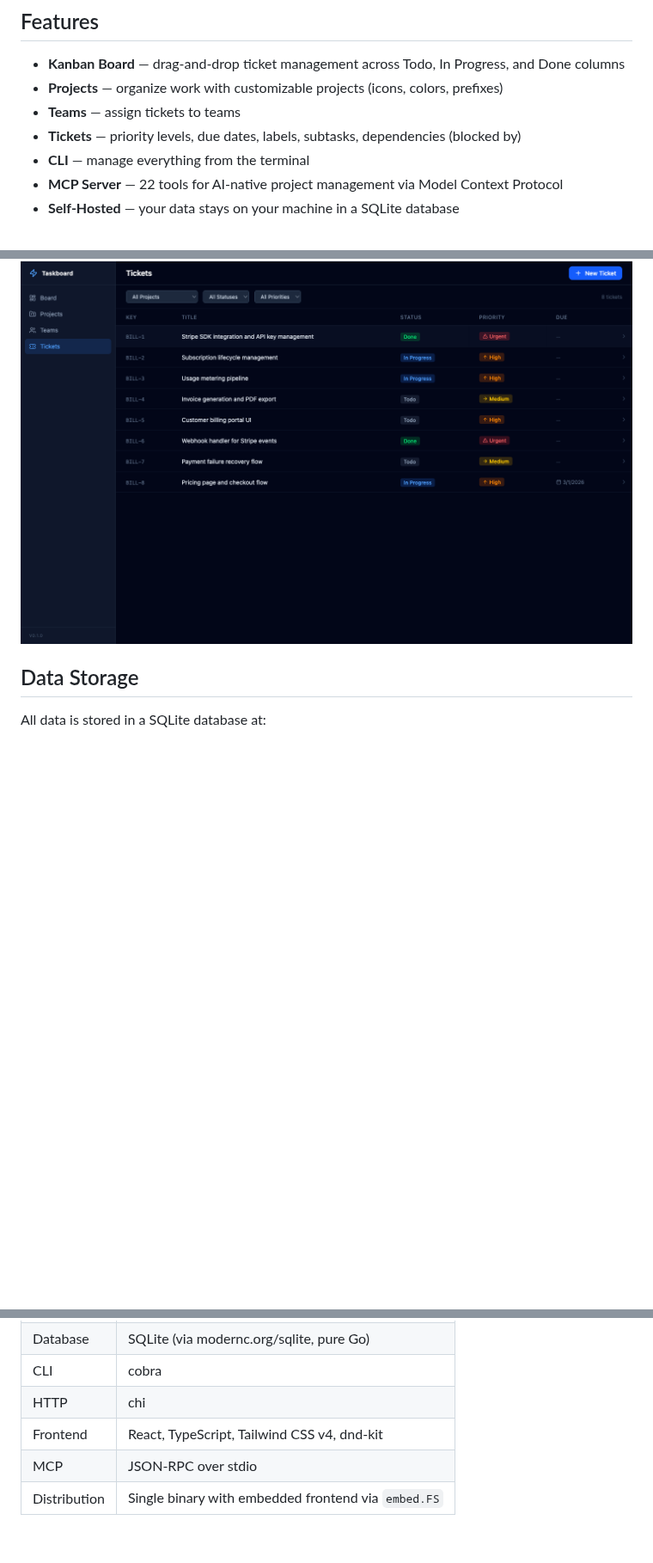
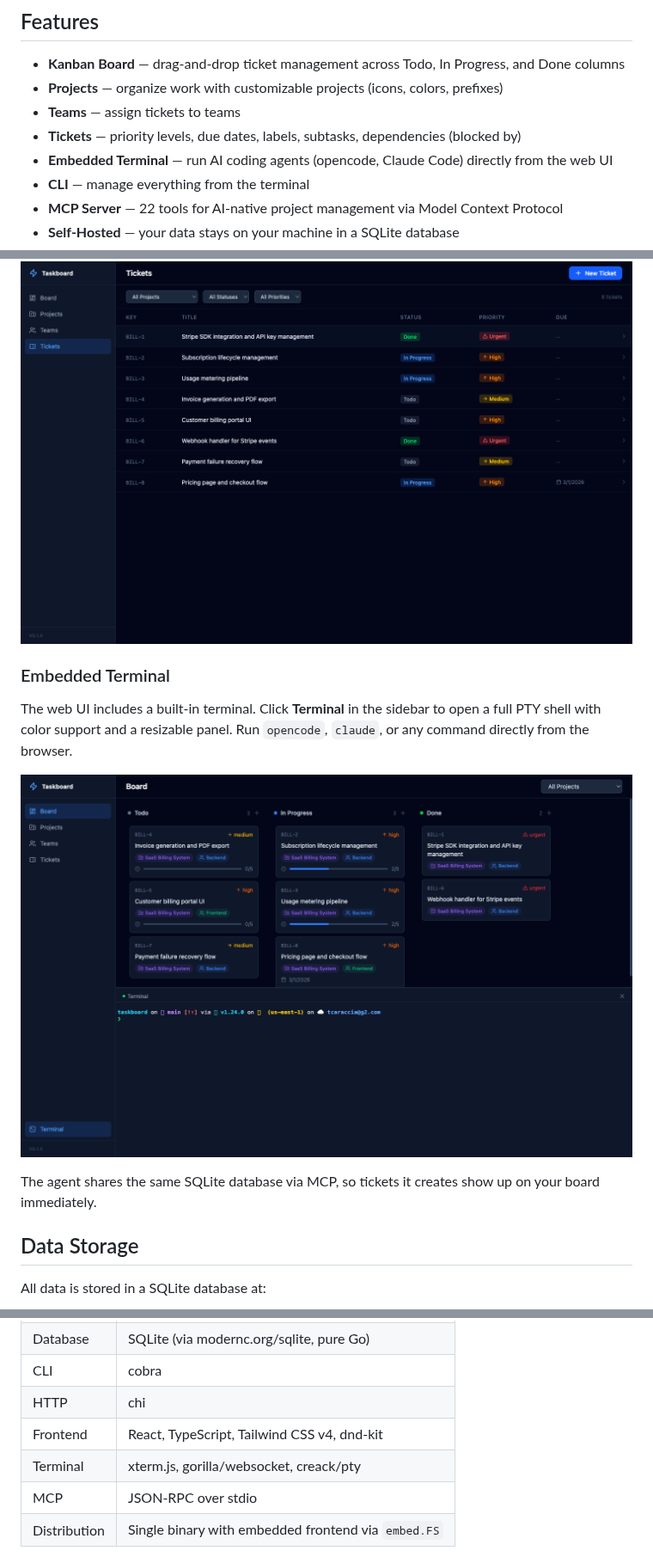
Before and after one commit to tcarac/taskboard, a Markdown page: README.md, 3 parts joined by grey strips. Shown at 86% size. Drawn GitHub-style; pictures changed too: screenshots/terminal.png (added); blank space fills up the shorter version.

```diff
--- a/README.md
+++ b/README.md
@@ -16,6 +16,7 @@ Single binary. SQLite-backed. No Docker, no external database, no runtime depend
 - **Projects** — organize work with customizable projects (icons, colors, prefixes)
 - **Teams** — assign tickets to teams
 - **Tickets** — priority levels, due dates, labels, subtasks, dependencies (blocked by)
+- **Embedded Terminal** — run AI coding agents (opencode, Claude Code) directly from the web UI
 - **CLI** — manage everything from the terminal
 - **MCP Server** — 22 tools for AI-native project management via Model Context Protocol
 - **Self-Hosted** — your data stays on your machine in a SQLite database
@@ -162,6 +163,14 @@ Here's what that looks like — a project and tickets created entirely by an AI
 
 ![Tickets list](screenshots/tickets.png)
 
+### Embedded Terminal
+
+The web UI includes a built-in terminal. Click **Terminal** in the sidebar to open a full PTY shell with color support and a resizable panel. Run `opencode`, `claude`, or any command directly from the browser.
+
+![Embedded Terminal](screenshots/terminal.png)
+
+The agent shares the same SQLite database via MCP, so tickets it creates show up on your board immediately.
+
 ## Data Storage
 
 All data is stored in a SQLite database at:
@@ -205,6 +214,7 @@ taskboard --db /tmp/test.db clear -f
 | CLI          | cobra                                               |
 | HTTP         | chi                                                 |
 | Frontend     | React, TypeScript, Tailwind CSS v4, dnd-kit         |
+| Terminal     | xterm.js, gorilla/websocket, creack/pty             |
 | MCP          | JSON-RPC over stdio                                 |
 | Distribution | Single binary with embedded frontend via `embed.FS` |
 
```
Also changed, not shown: 8 other files.
